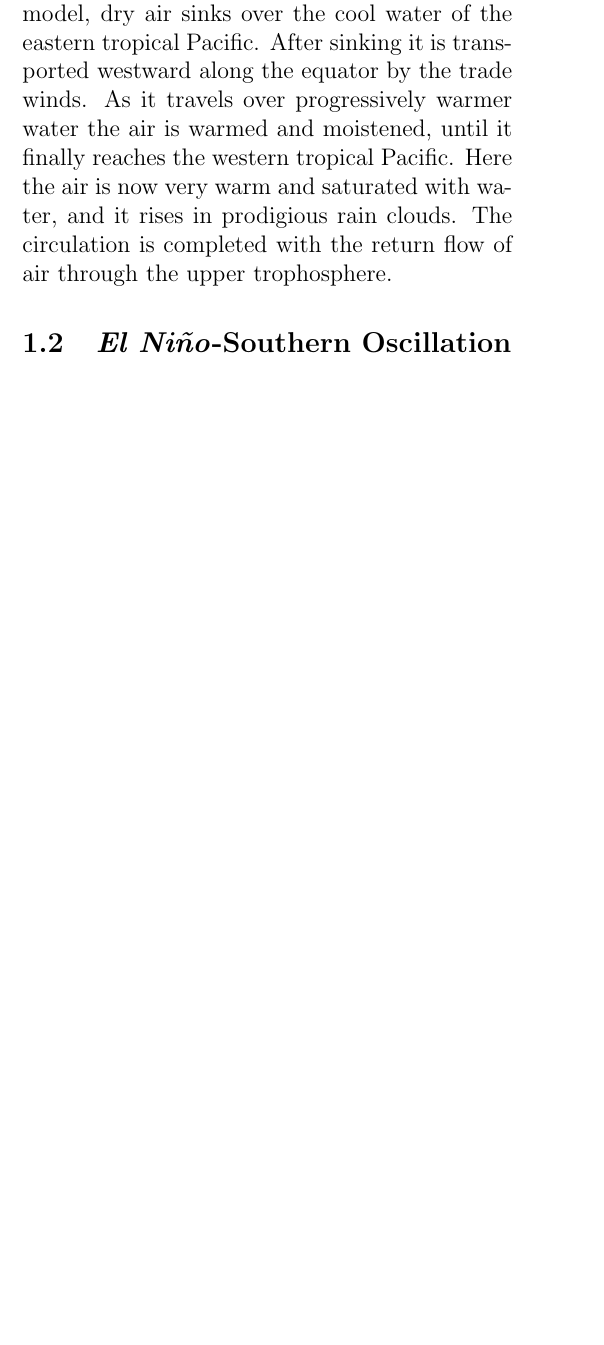
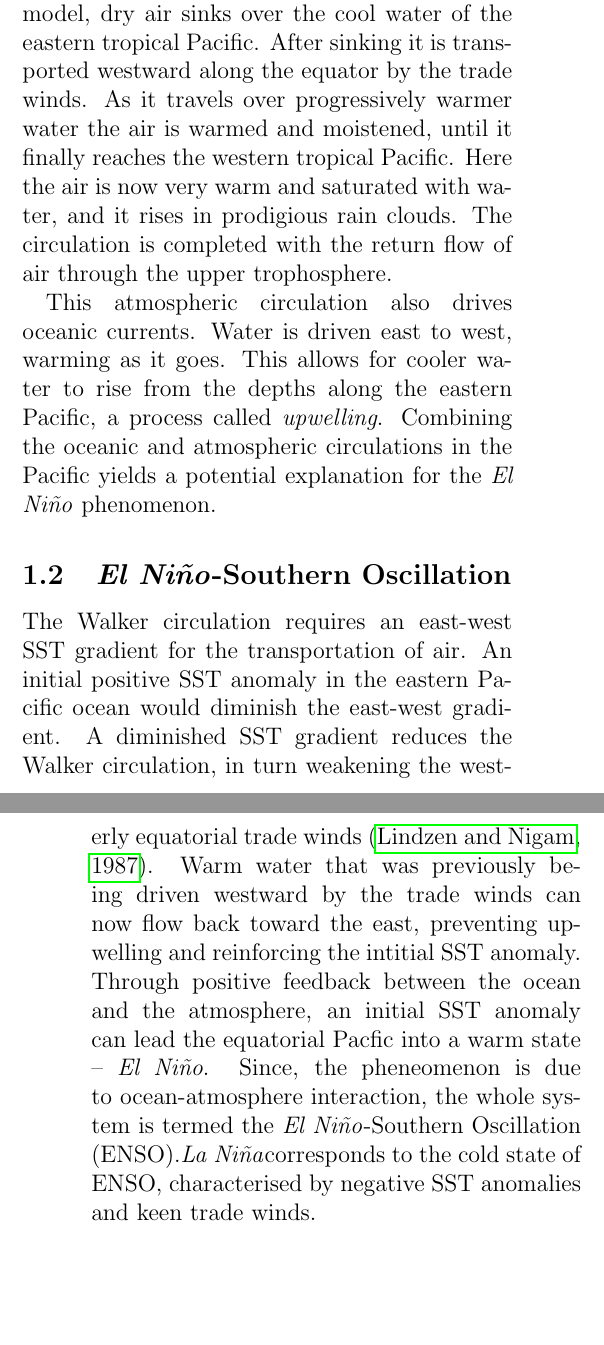
Before and after one commit to lconaboy/weathr, a LaTeX paper (report/report.tex, which reads report/introduction.tex): part of one column of page 2 of 7 before the commit and two parts of the columns of pages 2 and 3 of 7 after it, the two joined at a grey line, cut so that both start at the same text, the shorter picture padded with empty space. Compiled offline with pdfLaTeX.

Commit message:
ENSO section

```diff
--- a/report/introduction.tex
+++ b/report/introduction.tex
@@ -100,7 +100,14 @@ it is transported westward along the equator by the trade winds. As it travels
 over progressively warmer water the air is warmed and moistened, until it
 finally reaches the western tropical Pacific. Here the air is now very warm and
 saturated with water, and it rises in prodigious rain clouds. The circulation is
-completed with the return flow of air through the upper trophosphere.
+completed with the return flow of air through the upper
+trophosphere.
+
+This atmospheric circulation also drives oceanic currents. Water is driven east
+to west, warming as it goes. This allows for cooler water to rise from the
+depths along the eastern Pacific, a process called \emph{upwelling}. Combining
+the oceanic and atmospheric circulations in the Pacific yields a potential
+explanation for the \elnino\ phenomenon.
 
 \begin{figure*}
   \centering
@@ -113,3 +121,17 @@ completed with the return flow of air through the upper trophosphere.
 \end{figure*}
 
 \subsection{\elnino-Southern Oscillation}
+The Walker circulation requires an east-west SST gradient for the transportation
+of air. An initial positive SST anomaly in the eastern Pacific ocean would
+diminish the east-west gradient. A diminished SST gradient reduces the Walker
+circulation, in turn weakening the westerly equatorial trade winds
+\citep{lindzen1987}. Warm water that was previously being driven westward by the
+trade winds can now flow back toward the east, preventing upwelling and
+reinforcing the intitial SST anomaly. Through positive feedback between the
+ocean and the atmosphere, an initial SST anomaly can lead the equatorial Pacfic
+into a warm state -- \elnino. Since, the pheneomenon is due to ocean-atmosphere
+interaction, the whole system is termed the \elnino-Southern Oscillation
+(ENSO).\nina corresponds to the cold state of ENSO, characterised by negative
+SST anomalies and keen trade winds.
+
+%% oscillatory, modes
```
Also changed, not shown: report/refs.bib (+22 -0 lines), report/introduction.tex (7 more changed lines).
